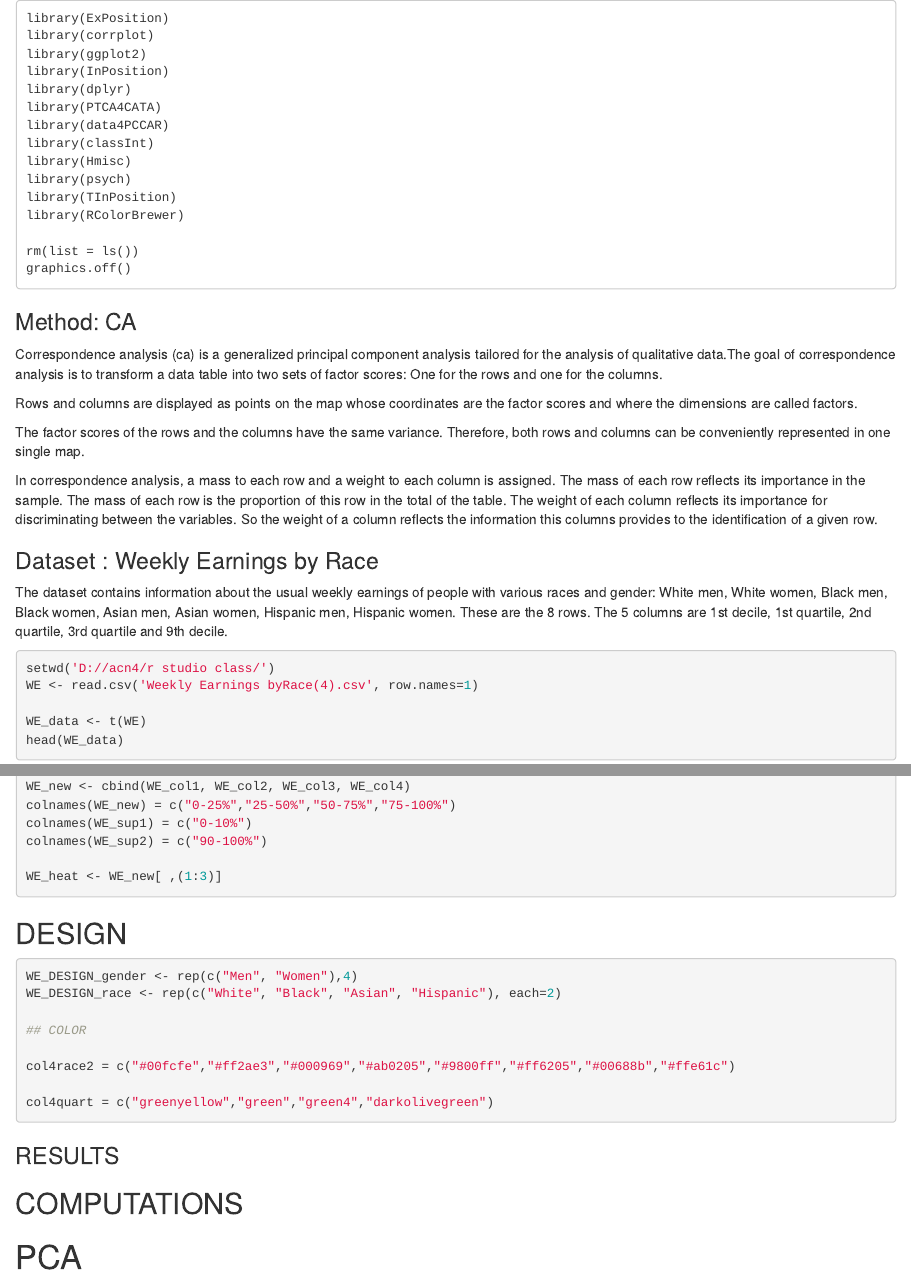
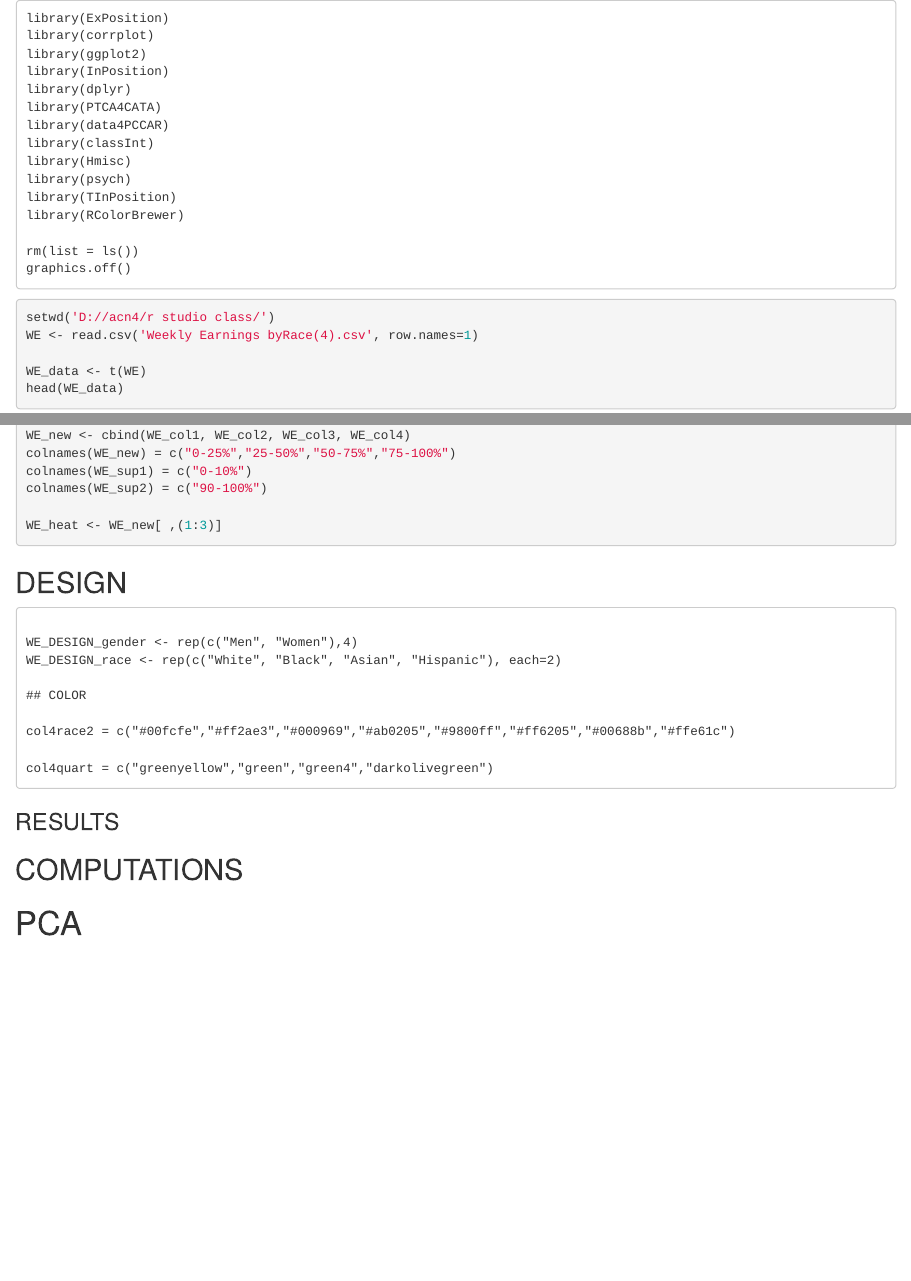
Before and after one commit to kharanshupatel/Correspondence-analysis-CA-, an R Markdown document (Code/CA_Kharanshu.Rmd): the page in a window 1100 px wide, from its top, and a second part further down, joined at a grey line. Rendered offline with R 4.5, knitr and Pandoc, with nearby package versions; some code elsewhere in the file could not run offline.

Commit message:
Update CA_Kharanshu.Rmd

````diff
--- a/Code/CA_Kharanshu.Rmd
+++ b/Code/CA_Kharanshu.Rmd
@@ -20,20 +20,6 @@ library(RColorBrewer)
 rm(list = ls())
 graphics.off()
 ```
-### Method: CA
-
-Correspondence analysis (ca) is a generalized principal component analysis tailored for the analysis of qualitative data.The goal of correspondence analysis is to transform a data table into two sets of factor scores: One for the rows and one for the columns.
-
-Rows and columns are displayed as points on the map whose coordinates are the factor scores and where the dimensions are called factors.
-
-The factor scores of the rows and the columns have the same variance. Therefore, both rows and columns can be conveniently represented in one single map.
-
-In correspondence analysis, a mass to each row and a weight to each column is assigned. The mass of each row reflects its importance in the sample. The mass of each row is the proportion of this row in the total of the table.
-The weight of each column reflects its importance for discriminating between the variables. So the weight of a column reflects the information this columns provides to the identification of a given row.
-
-### Dataset : Weekly Earnings by Race
-
-The dataset contains information about the usual weekly earnings of people with various races and gender: White men, White women, Black men, Black women, Asian men, Asian women, Hispanic men, Hispanic women. These are the 8 rows. The 5 columns are 1st decile, 1st quartile, 2nd quartile, 3rd quartile and 9th decile.
 
 ```{r data_set}
 
@@ -64,7 +50,7 @@ WE_heat <- WE_new[ ,(1:3)]
 ```
 ## DESIGN
 
-```{r design}
+```
 
 WE_DESIGN_gender <- rep(c("Men", "Women"),4)
 WE_DESIGN_race <- rep(c("White", "Black", "Asian", "Hispanic"), each=2)
````
Also changed, not shown: Code/CA_Kharanshu.Rmd (10 more changed lines).
